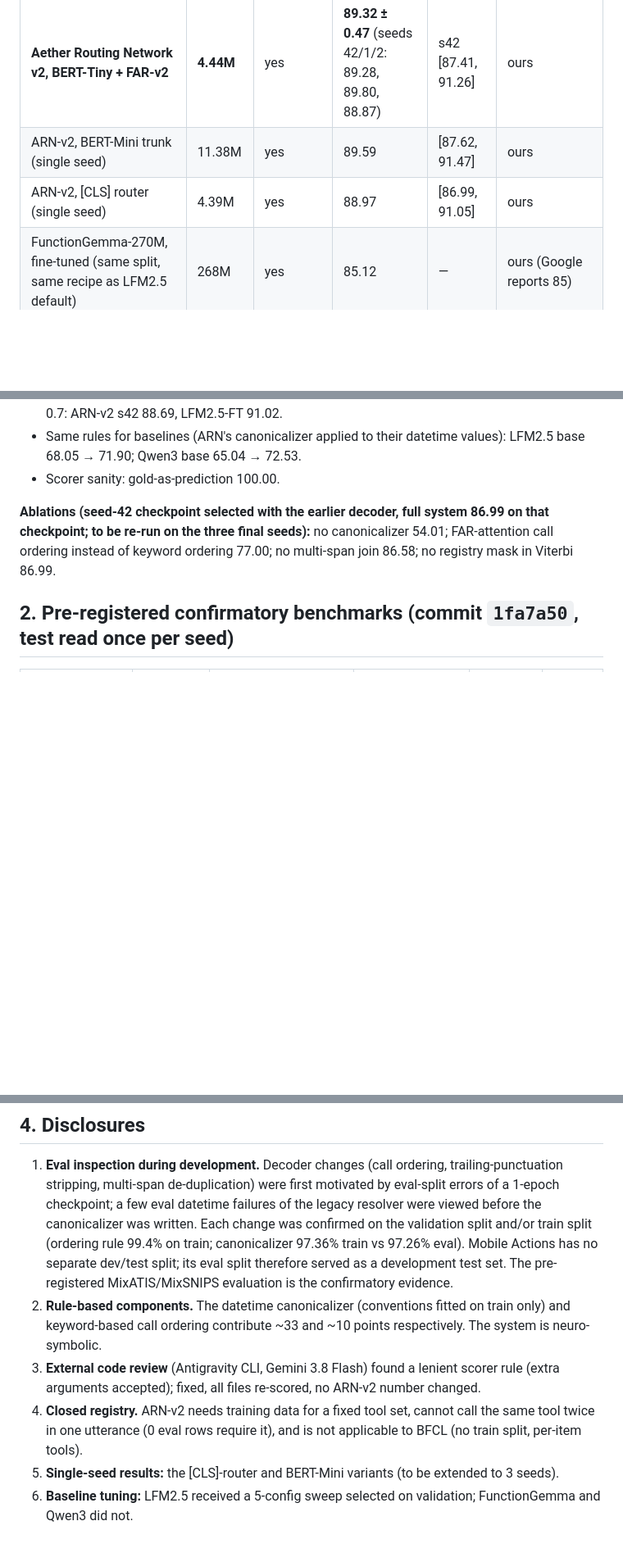
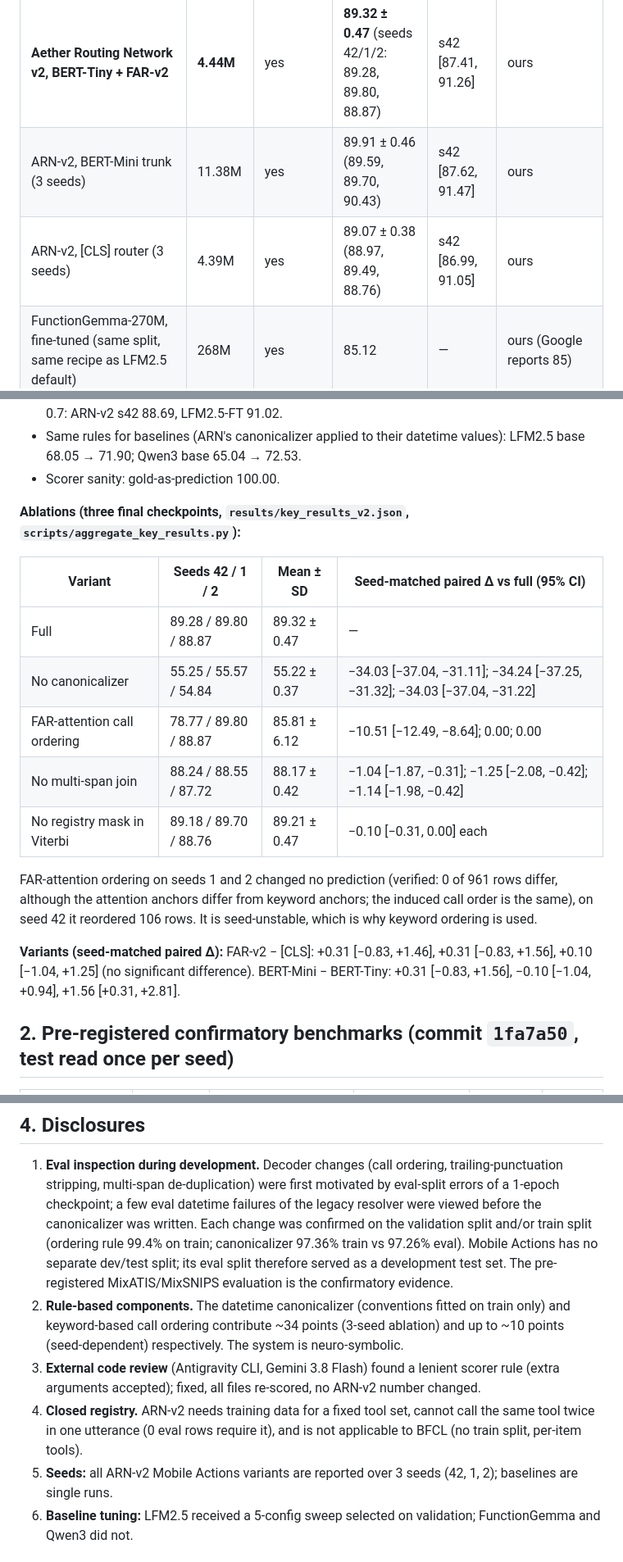
Before and after one commit to Anishp-cell/AETHER_v1.0, a Markdown page: ARN-public/docs/RESULTS_v2.md, 3 parts joined by grey strips. Shown at 82% size. Rendered like a GitHub page; blank space fills up the shorter version.

Commit message:
docs(arn): final 3-seed ablations and variants in RESULTS_v2
Co-Authored-By: Claude Opus 5.5 <noreply@anthropic.com>

```diff
--- a/ARN-public/docs/RESULTS_v2.md
+++ b/ARN-public/docs/RESULTS_v2.md
@@ -15,8 +15,8 @@ equal values after lower-casing and stripping quotes/dots; datetime compared as
 | LFM2.5-230M, fine-tuned, best of 5-config sweep (selected on val) | 230M | yes | 92.51 | — | ours |
 | LFM2.5-230M, fine-tuned (default recipe) | 230M | yes | 91.57 | [89.80, 93.34] | ours |
 | **Aether Routing Network v2, BERT-Tiny + FAR-v2** | **4.44M** | yes | **89.32 ± 0.47** (seeds 42/1/2: 89.28, 89.80, 88.87) | s42 [87.41, 91.26] | ours |
-| ARN-v2, BERT-Mini trunk (single seed) | 11.38M | yes | 89.59 | [87.62, 91.47] | ours |
-| ARN-v2, [CLS] router (single seed) | 4.39M | yes | 88.97 | [86.99, 91.05] | ours |
+| ARN-v2, BERT-Mini trunk (3 seeds) | 11.38M | yes | 89.91 ± 0.46 (89.59, 89.70, 90.43) | s42 [87.62, 91.47] | ours |
+| ARN-v2, [CLS] router (3 seeds) | 4.39M | yes | 89.07 ± 0.38 (88.97, 89.49, 88.76) | s42 [86.99, 91.05] | ours |
 | FunctionGemma-270M, fine-tuned (same split, same recipe as LFM2.5 default) | 268M | yes | 85.12 | — | ours (Google reports 85) |
 | LFM2.5-230M, base | 230M | no | 68.05 | [65.14, 71.18] | ours (69.09 under the lenient subset rule; Cactus reports 69.1) |
 | Qwen3-0.6B, base, thinking off | 596M | no | 65.04 | [61.81, 68.05] | ours |
@@ -38,9 +38,22 @@ LFM2.5-1.2B 82.4, Qwen3.5-0.8B 76.0, LFM2.5-350M 72.8, Needle 2 (45M) 63.5, Appl
 - Same rules for baselines (ARN's canonicalizer applied to their datetime values): LFM2.5 base 68.05 → 71.90; Qwen3 base 65.04 → 72.53.
 - Scorer sanity: gold-as-prediction 100.00.
 
-**Ablations (seed-42 checkpoint selected with the earlier decoder, full system 86.99 on that checkpoint; to be re-run on the three final seeds):**
-no canonicalizer 54.01; FAR-attention call ordering instead of keyword ordering 77.00; no multi-span join 86.58;
-no registry mask in Viterbi 86.99.
+**Ablations (three final checkpoints, `results/key_results_v2.json`, `scripts/aggregate_key_results.py`):**
+
+| Variant | Seeds 42 / 1 / 2 | Mean ± SD | Seed-matched paired Δ vs full (95% CI) |
+|---|---|---|---|
+| Full | 89.28 / 89.80 / 88.87 | 89.32 ± 0.47 | — |
+| No canonicalizer | 55.25 / 55.57 / 54.84 | 55.22 ± 0.37 | −34.03 [−37.04, −31.11]; −34.24 [−37.25, −31.32]; −34.03 [−37.04, −31.22] |
+| FAR-attention call ordering | 78.77 / 89.80 / 88.87 | 85.81 ± 6.12 | −10.51 [−12.49, −8.64]; 0.00; 0.00 |
+| No multi-span join | 88.24 / 88.55 / 87.72 | 88.17 ± 0.42 | −1.04 [−1.87, −0.31]; −1.25 [−2.08, −0.42]; −1.14 [−1.98, −0.42] |
+| No registry mask in Viterbi | 89.18 / 89.70 / 88.76 | 89.21 ± 0.47 | −0.10 [−0.31, 0.00] each |
+
+FAR-attention ordering on seeds 1 and 2 changed no prediction (verified: 0 of 961 rows differ, although the
+attention anchors differ from keyword anchors; the induced call order is the same), on seed 42 it reordered 106 rows.
+It is seed-unstable, which is why keyword ordering is used.
+
+**Variants (seed-matched paired Δ):** FAR-v2 − [CLS]: +0.31 [−0.83, +1.46], +0.31 [−0.83, +1.56], +0.10 [−1.04, +1.25]
+(no significant difference). BERT-Mini − BERT-Tiny: +0.31 [−0.83, +1.56], −0.10 [−1.04, +0.94], +1.56 [+0.31, +2.81].
 
 ## 2. Pre-registered confirmatory benchmarks (commit `1fa7a50`, test read once per seed)
 
@@ -79,12 +92,12 @@ No optimized LM runtime (llama.cpp / int8) was used; LM latencies are upper boun
    vs 97.26% eval). Mobile Actions has no separate dev/test split; its eval split therefore served as a
    development test set. The pre-registered MixATIS/MixSNIPS evaluation is the confirmatory evidence.
 2. **Rule-based components.** The datetime canonicalizer (conventions fitted on train only) and keyword-based
-   call ordering contribute ~33 and ~10 points respectively. The system is neuro-symbolic.
+   call ordering contribute ~34 points (3-seed ablation) and up to ~10 points (seed-dependent) respectively. The system is neuro-symbolic.
 3. **External code review** (Antigravity CLI, Gemini 3.8 Flash) found a lenient scorer rule (extra arguments
    accepted); fixed, all files re-scored, no ARN-v2 number changed.
 4. **Closed registry.** ARN-v2 needs training data for a fixed tool set, cannot call the same tool twice in one
    utterance (0 eval rows require it), and is not applicable to BFCL (no train split, per-item tools).
-5. **Single-seed results:** the [CLS]-router and BERT-Mini variants (to be extended to 3 seeds).
+5. **Seeds:** all ARN-v2 Mobile Actions variants are reported over 3 seeds (42, 1, 2); baselines are single runs.
 6. **Baseline tuning:** LFM2.5 received a 5-config sweep selected on validation; FunctionGemma and Qwen3 did not.
 
 ## 5. Planned before running (pre-specified 2026-11-08, committed before any run)
```
